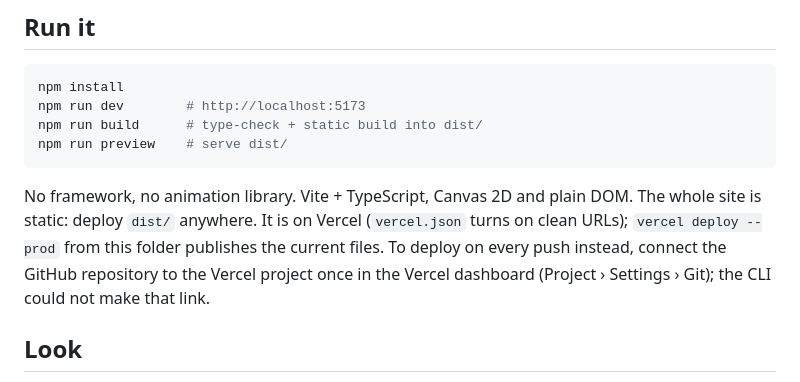
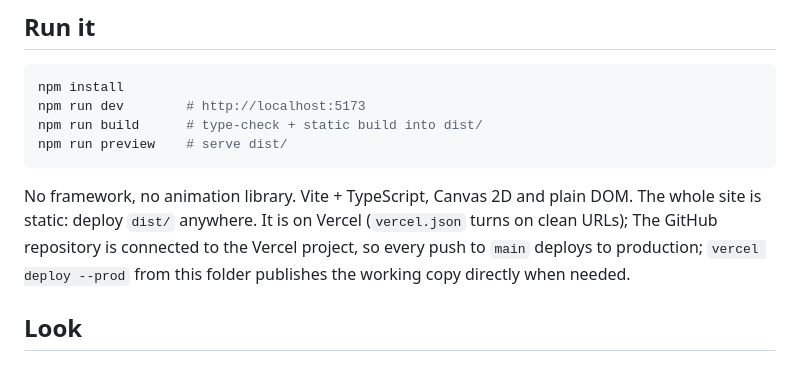
Before and after one commit to fatoh2/stuffmadehere-site, a Markdown page: README.md, the part around the change. Rendered like a GitHub page.

Commit message:
README: pushes deploy through the Vercel Git connection
Co-Authored-By: Claude Fable 5.1 <noreply@anthropic.com>

````diff
--- a/README.md
+++ b/README.md
@@ -15,7 +15,7 @@ npm run build      # type-check + static build into dist/
 npm run preview    # serve dist/
 ```
 
-No framework, no animation library. Vite + TypeScript, Canvas 2D and plain DOM. The whole site is static: deploy `dist/` anywhere. It is on Vercel (`vercel.json` turns on clean URLs); `vercel deploy --prod` from this folder publishes the current files. To deploy on every push instead, connect the GitHub repository to the Vercel project once in the Vercel dashboard (Project › Settings › Git); the CLI could not make that link.
+No framework, no animation library. Vite + TypeScript, Canvas 2D and plain DOM. The whole site is static: deploy `dist/` anywhere. It is on Vercel (`vercel.json` turns on clean URLs); The GitHub repository is connected to the Vercel project, so every push to `main` deploys to production; `vercel deploy --prod` from this folder publishes the working copy directly when needed.
 
 ## Look
 
````
